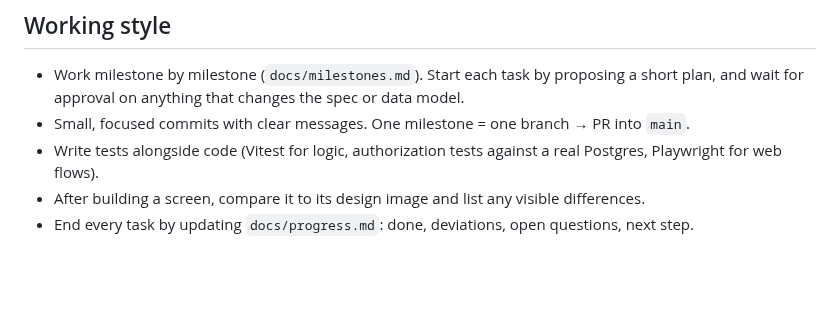
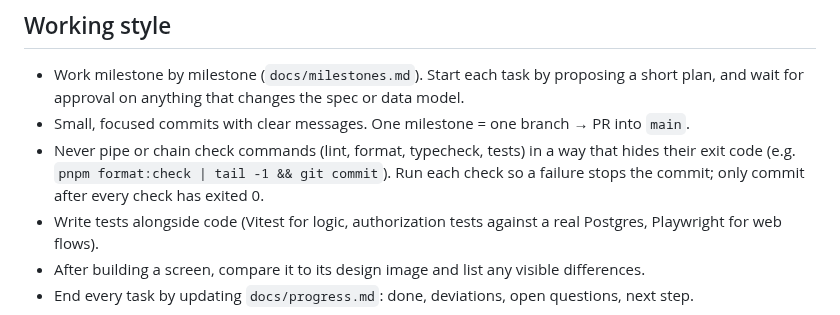
Before and after one commit to dennismugu7/oda, a Markdown page: CLAUDE.md, the part around the change. GitHub-like rendering; blank space fills up the shorter version.

```diff
--- a/CLAUDE.md
+++ b/CLAUDE.md
@@ -43,6 +43,7 @@ docs/           specs (keep updated)
 ## Working style
 - Work milestone by milestone (`docs/milestones.md`). Start each task by proposing a short plan, and wait for approval on anything that changes the spec or data model.
 - Small, focused commits with clear messages. One milestone = one branch → PR into `main`.
+- Never pipe or chain check commands (lint, format, typecheck, tests) in a way that hides their exit code (e.g. `pnpm format:check | tail -1 && git commit`). Run each check so a failure stops the commit; only commit after every check has exited 0.
 - Write tests alongside code (Vitest for logic, authorization tests against a real Postgres, Playwright for web flows).
 - After building a screen, compare it to its design image and list any visible differences.
 - End every task by updating `docs/progress.md`: done, deviations, open questions, next step.
```
Also changed, not shown: docs/design-changes.md (+2 -0 lines), docs/progress.md (+28 -22 lines).
